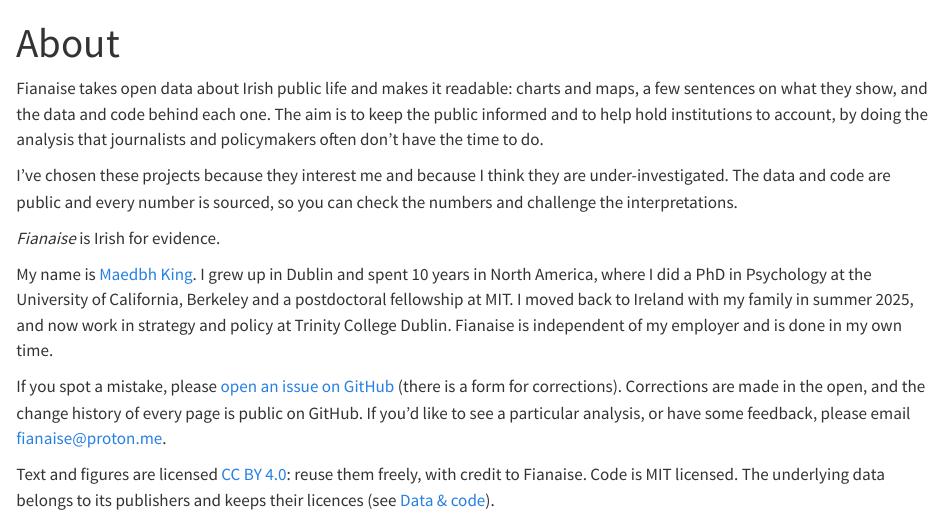
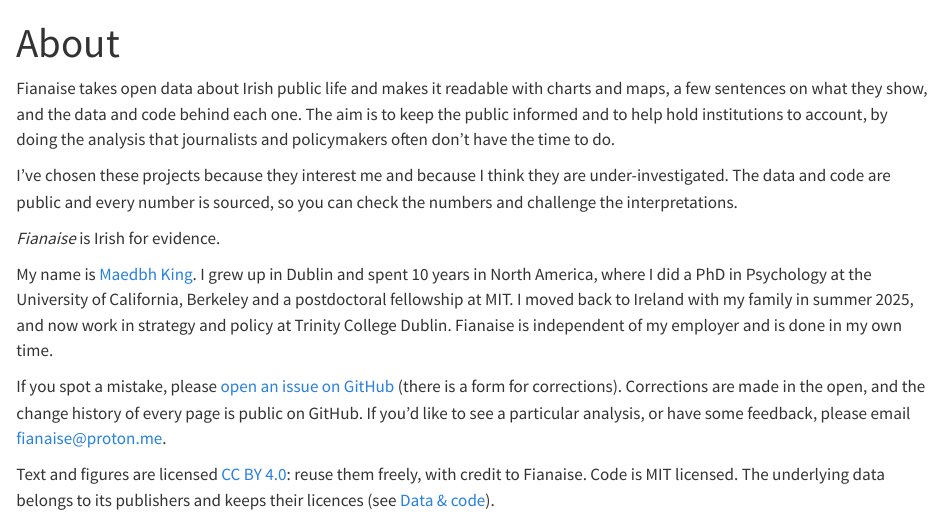
Before and after one commit to fianaise/fianaise.ie, a Quarto document (about.qmd): the page in a window 1100 px wide, from its top. Rendered offline with R 4.5, knitr and Pandoc in place of Quarto, with nearby package versions.

Commit message:
Drop the colon in the About page opening
Co-Authored-By: Claude Opus 5.5 <noreply@anthropic.com>
Claude-Session: https://claude.ai/code/session_01Wbsbq1wY2N62Bh2F1Fnx1U

```diff
--- a/about.qmd
+++ b/about.qmd
@@ -2,7 +2,7 @@
 title: "About"
 ---
 
-Fianaise takes open data about Irish public life and makes it readable: charts and maps, a few sentences on what they show, and the data and code behind each one. The aim is to keep the public informed and to help hold institutions to account, by doing the analysis that journalists and policymakers often don't have the time to do.
+Fianaise takes open data about Irish public life and makes it readable with charts and maps, a few sentences on what they show, and the data and code behind each one. The aim is to keep the public informed and to help hold institutions to account, by doing the analysis that journalists and policymakers often don't have the time to do.
 
 I've chosen these projects because they interest me and because I think they are under-investigated. The data and code are public and every number is sourced, so you can check the numbers and challenge the interpretations.
 
```
